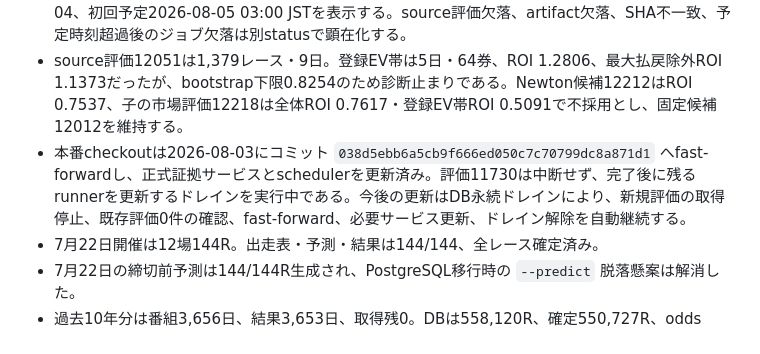
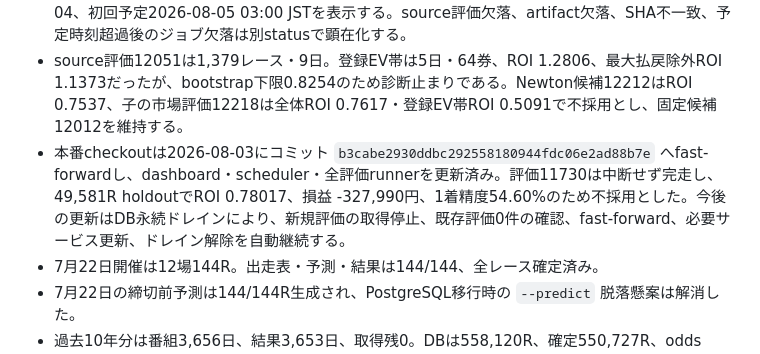
Before and after one commit to ryo100794/boat, a Markdown page: docs/PROJECT_STATUS.md, the part around one of its changes. Rendered like a GitHub page.

```diff
--- a/docs/PROJECT_STATUS.md
+++ b/docs/PROJECT_STATUS.md
@@ -10,7 +10,7 @@
 - 正式ゲートは30完全日、1,000レース、200券、20有効的中以上に加え、ROI・最大払戻除外ROI・日クラスタbootstrap片側95%下限がすべて1超、黒字日率0.60以上、市場比較信頼度0.95以上、選択確率較正p値0.05以上を要求する。さらに、T-5 coverage 100%、払戻完全、予定日・評価日・レース集合の一致、ルックアヘッド・予測fallback・重複・運用データエラー0を成果物内の必須gateとして判定する。
 - 初回正式評価ジョブの生成前もAPIで期待SHA・artifact実SHA・一致判定、次の証拠日2026-08-04、初回予定2026-08-05 03:00 JSTを表示する。source評価欠落、artifact欠落、SHA不一致、予定時刻超過後のジョブ欠落は別statusで顕在化する。
 - source評価12051は1,379レース・9日。登録EV帯は5日・64券、ROI 1.2806、最大払戻除外ROI 1.1373だったが、bootstrap下限0.8254のため診断止まりである。Newton候補12212はROI 0.7537、子の市場評価12218は全体ROI 0.7617・登録EV帯ROI 0.5091で不採用とし、固定候補12012を維持する。
-- 本番checkoutは2026-08-03にコミット `038d5ebb6a5cb9f666ed050c7c70799dc8a871d1` へfast-forwardし、正式証拠サービスとschedulerを更新済み。評価11730は中断せず、完了後に残るrunnerを更新するドレインを実行中である。今後の更新はDB永続ドレインにより、新規評価の取得停止、既存評価0件の確認、fast-forward、必要サービス更新、ドレイン解除を自動継続する。
+- 本番checkoutは2026-08-03にコミット `b3cabe2930ddbc292558180944fdc06e2ad88b7e` へfast-forwardし、dashboard・scheduler・全評価runnerを更新済み。評価11730は中断せず完走し、49,581R holdoutでROI 0.78017、損益 -327,990円、1着精度54.60%のため不採用とした。今後の更新はDB永続ドレインにより、新規評価の取得停止、既存評価0件の確認、fast-forward、必要サービス更新、ドレイン解除を自動継続する。
 - 7月22日開催は12場144R。出走表・予測・結果は144/144、全レース確定済み。
 - 7月22日の締切前予測は144/144R生成され、PostgreSQL移行時の `--predict` 脱落懸案は解消した。
 - 過去10年分は番組3,656日、結果3,653日、取得残0。DBは558,120R、確定550,727R、odds snapshot 111,292件。
```
Also changed, not shown: other parts of docs/PROJECT_STATUS.md (+1 -1 lines).
